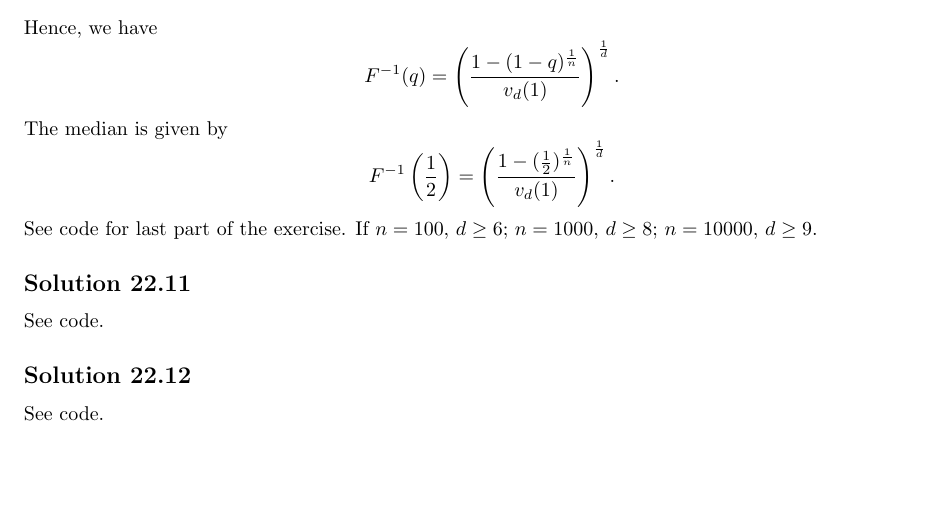
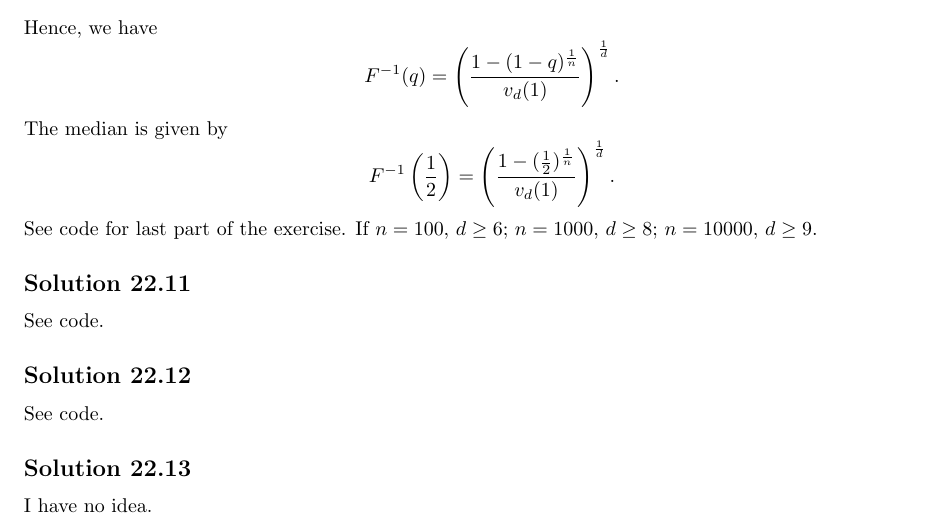
Before and after one commit to noudald/all-of-statistics, a LaTeX document (main.tex, which reads ch22.tex): part of page 74 of 74, cut so that both start at the same text, the shorter picture padded with empty space. Compiled offline with pdfLaTeX.

Commit message:
I have no idea what is asked in question 22.13

```diff
--- a/ch22.tex
+++ b/ch22.tex
@@ -106,3 +106,8 @@ See code.
 \subsection*{Solution 22.12}
 
 See code.
+
+
+\subsection*{Solution 22.13}
+
+I have no idea.
```
